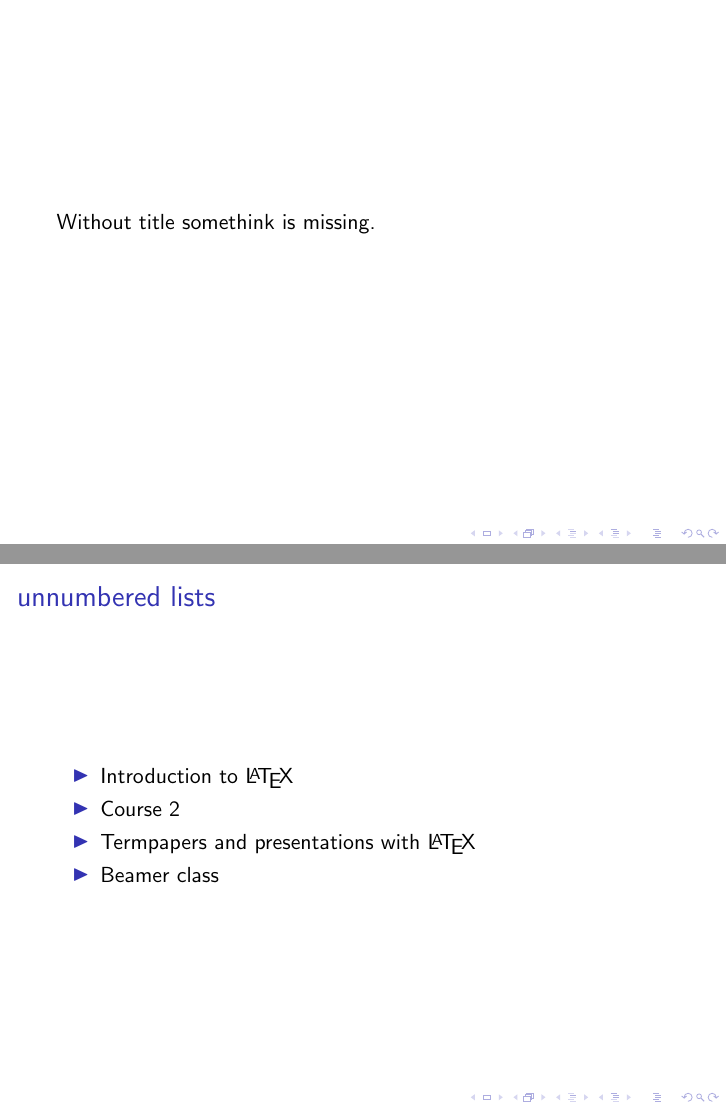
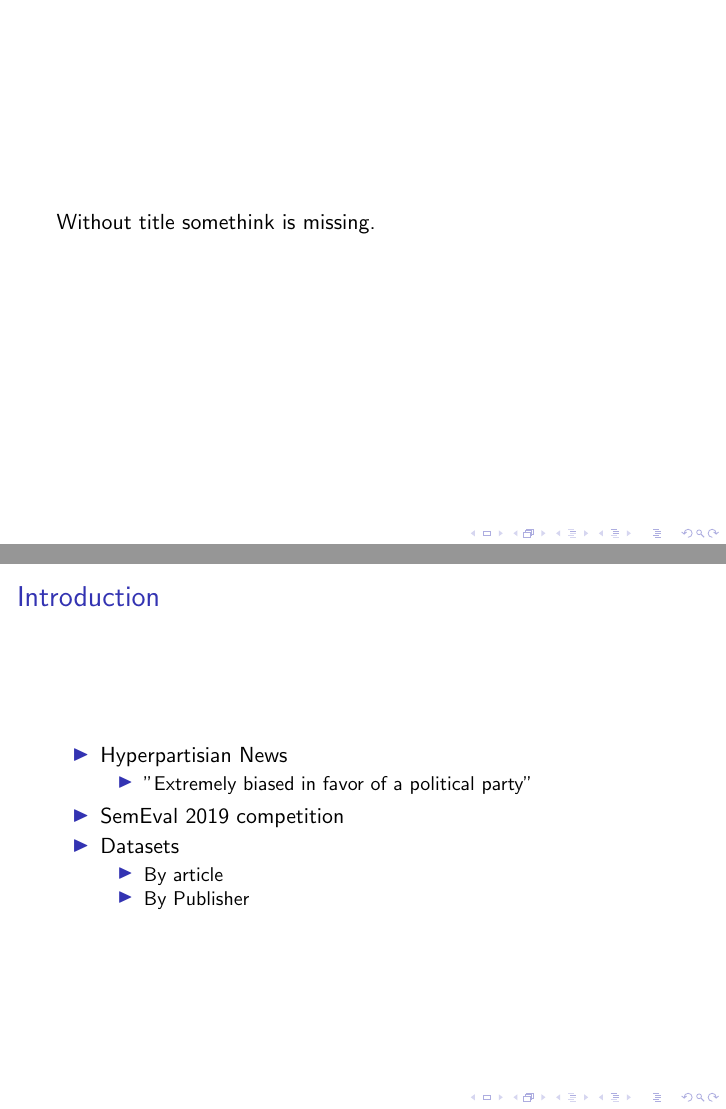
Before and after one commit to hyperpartisan-nlp/research-report, LaTeX slides (beamer.tex): pages 4 and 5 of 19, joined at a grey line. Compiled offline with pdfLaTeX.

Commit message:
Add introduction

```diff
--- a/beamer.tex
+++ b/beamer.tex
@@ -21,12 +21,18 @@ Without title somethink is missing.
 
 \section{Section no. 2}
 \subsection{Lists I}
-\frame{\frametitle{unnumbered lists}
+\frame{\frametitle{Introduction}
 \begin{itemize}
-\item Introduction to  \LaTeX
-\item Course 2
-\item Termpapers and presentations with \LaTeX
-\item Beamer class
+\item Hyperpartisian News
+	\begin{itemize}
+	\item "Extremely biased in favor of a political party"
+	\end{itemize}
+\item SemEval 2019 competition
+\item Datasets
+	\begin{itemize}
+	\item By article
+	\item By Publisher
+	\end{itemize}
 \end{itemize}
 }
 
```
Also changed, not shown: beamer.pdf (added).
